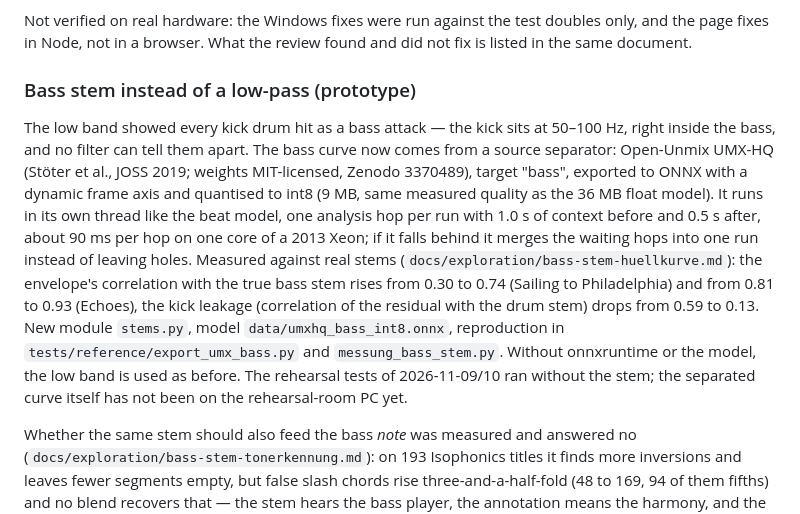
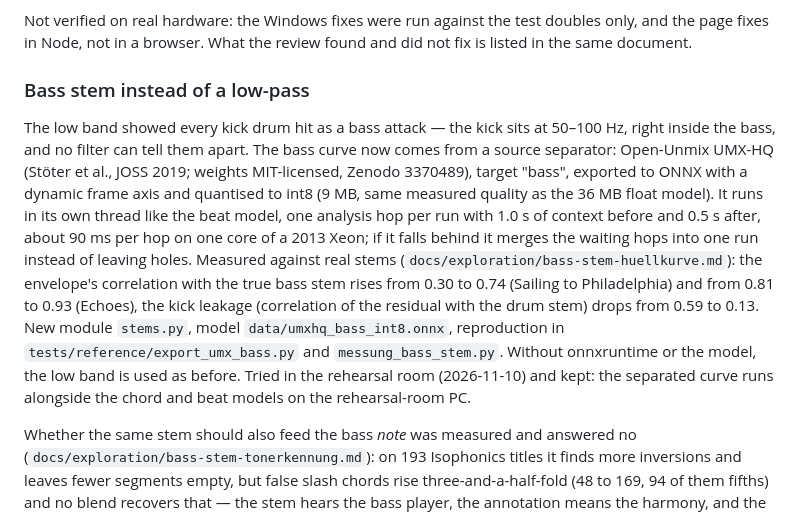
Before and after one commit to jweigend/JamPilot, a Markdown page: CHANGELOG.md, the part around the change. Rendered like a GitHub page.

Commit message:
Changelog: der Bass-Stem war im Proberaum - Prototyp-Status raus
Co-Authored-By: Claude Fable 5.1 <noreply@anthropic.com>

```diff
--- a/CHANGELOG.md
+++ b/CHANGELOG.md
@@ -62,7 +62,7 @@ Not verified on real hardware: the Windows fixes were run against the test
 doubles only, and the page fixes in Node, not in a browser. What the review
 found and did not fix is listed in the same document.
 
-### Bass stem instead of a low-pass (prototype)
+### Bass stem instead of a low-pass
 
 The low band showed every kick drum hit as a bass attack — the kick sits at
 50–100 Hz, right inside the bass, and no filter can tell them apart. The bass
@@ -80,8 +80,9 @@ leakage (correlation of the residual with the drum stem) drops from 0.59
 to 0.13. New module `stems.py`, model `data/umxhq_bass_int8.onnx`,
 reproduction in `tests/reference/export_umx_bass.py` and
 `messung_bass_stem.py`. Without onnxruntime or the model, the low band is
-used as before. The rehearsal tests of 2026-11-09/10 ran without the stem;
-the separated curve itself has not been on the rehearsal-room PC yet.
+used as before. Tried in the rehearsal room (2026-11-10) and kept: the
+separated curve runs alongside the chord and beat models on the
+rehearsal-room PC.
 
 Whether the same stem should also feed the bass *note* was measured and
 answered no (`docs/exploration/bass-stem-tonerkennung.md`): on 193
```
